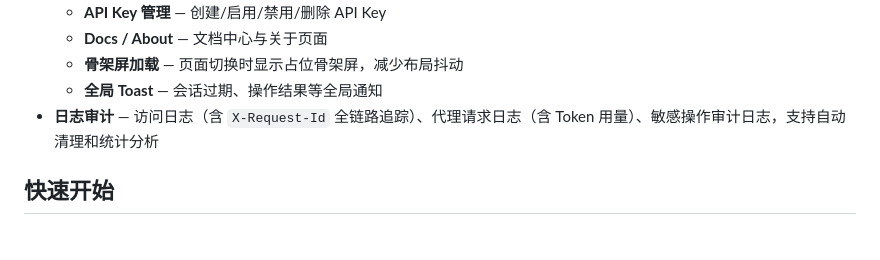
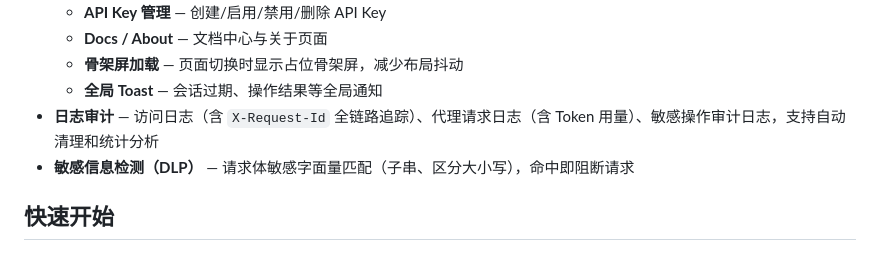
Before and after one commit to honbey/ait, a Markdown page: README.md, the part around the change. GitHub-like rendering.

```diff
--- a/README.md
+++ b/README.md
@@ -16,6 +16,7 @@
   - **骨架屏加载** — 页面切换时显示占位骨架屏，减少布局抖动
   - **全局 Toast** — 会话过期、操作结果等全局通知
 - **日志审计** — 访问日志（含 `X-Request-Id` 全链路追踪）、代理请求日志（含 Token 用量）、敏感操作审计日志，支持自动清理和统计分析
+- **敏感信息检测（DLP）** — 请求体敏感字面量匹配（子串、区分大小写），命中即阻断请求
 
 ## 快速开始
 
```
Also changed, not shown: CHANGELOG.md (+15 -0 lines).
